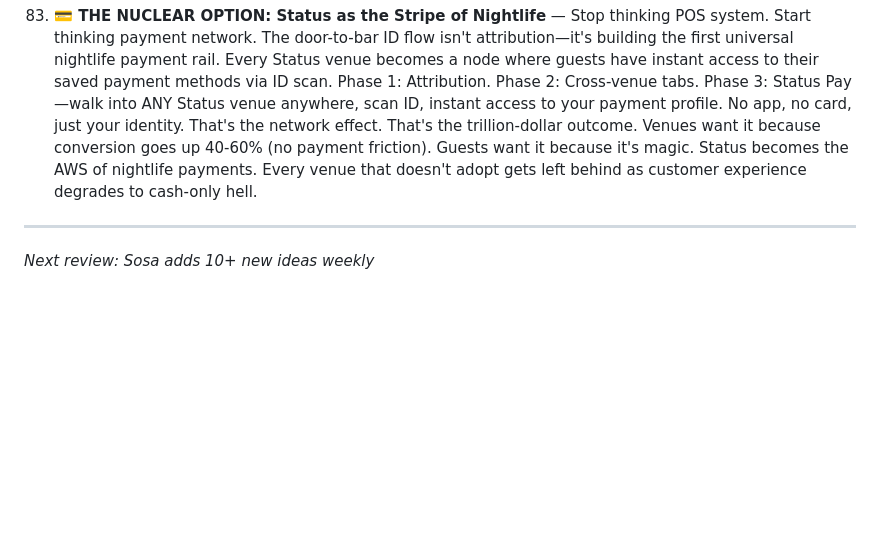
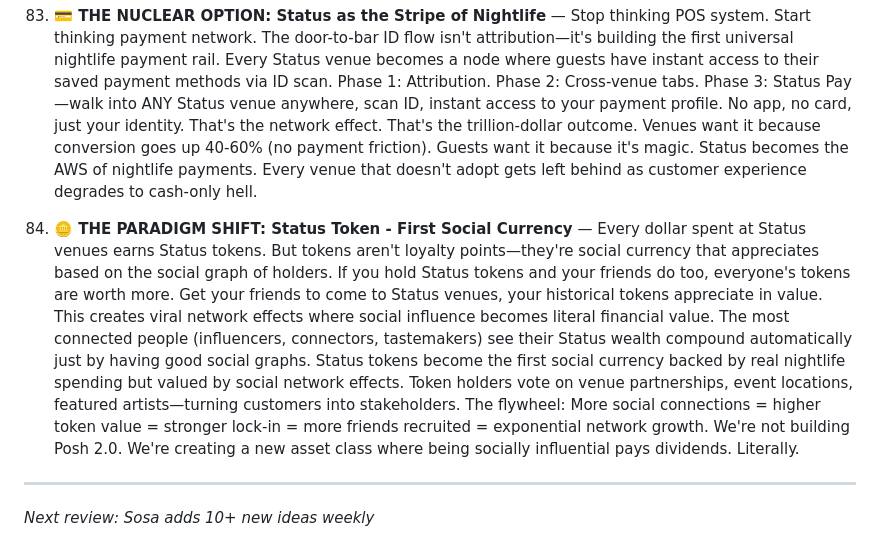
Before and after one commit to sosamonbot-coder/status-ideas, a Markdown page: ideas/STATUS-IDEAS.md, the part around the change. Rendered like a GitHub page; blank space fills up the shorter version.

Commit message:
💡 Status Token: First social currency backed by nightlife behavior
- Social currency that appreciates based on holder's social graph
- Network effects: more connected friends = higher token value
- Viral flywheel: social influence becomes literal financial value
- Token holders become stakeholders (voting on venues/events/artists)
- New asset class where being socially connected pays dividends

```diff
--- a/ideas/STATUS-IDEAS.md
+++ b/ideas/STATUS-IDEAS.md
@@ -171,6 +171,8 @@
 
 83. **💳 THE NUCLEAR OPTION: Status as the Stripe of Nightlife** — Stop thinking POS system. Start thinking payment network. The door-to-bar ID flow isn't attribution—it's building the first universal nightlife payment rail. Every Status venue becomes a node where guests have instant access to their saved payment methods via ID scan. Phase 1: Attribution. Phase 2: Cross-venue tabs. Phase 3: Status Pay—walk into ANY Status venue anywhere, scan ID, instant access to your payment profile. No app, no card, just your identity. That's the network effect. That's the trillion-dollar outcome. Venues want it because conversion goes up 40-60% (no payment friction). Guests want it because it's magic. Status becomes the AWS of nightlife payments. Every venue that doesn't adopt gets left behind as customer experience degrades to cash-only hell.
 
+84. **🪙 THE PARADIGM SHIFT: Status Token - First Social Currency** — Every dollar spent at Status venues earns Status tokens. But tokens aren't loyalty points—they're social currency that appreciates based on the social graph of holders. If you hold Status tokens and your friends do too, everyone's tokens are worth more. Get your friends to come to Status venues, your historical tokens appreciate in value. This creates viral network effects where social influence becomes literal financial value. The most connected people (influencers, connectors, tastemakers) see their Status wealth compound automatically just by having good social graphs. Status tokens become the first social currency backed by real nightlife spending but valued by social network effects. Token holders vote on venue partnerships, event locations, featured artists—turning customers into stakeholders. The flywheel: More social connections = higher token value = stronger lock-in = more friends recruited = exponential network growth. We're not building Posh 2.0. We're creating a new asset class where being socially influential pays dividends. Literally.
+
 ---
 
 *Next review: Sosa adds 10+ new ideas weekly*
```
